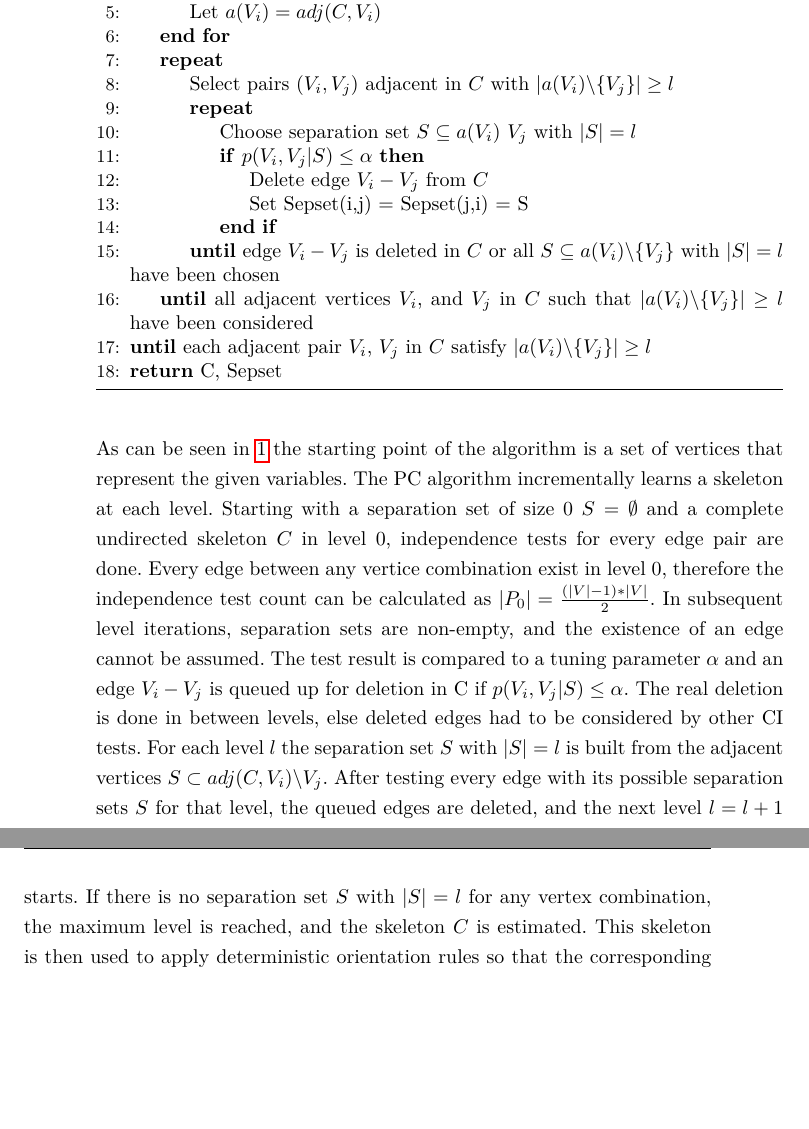
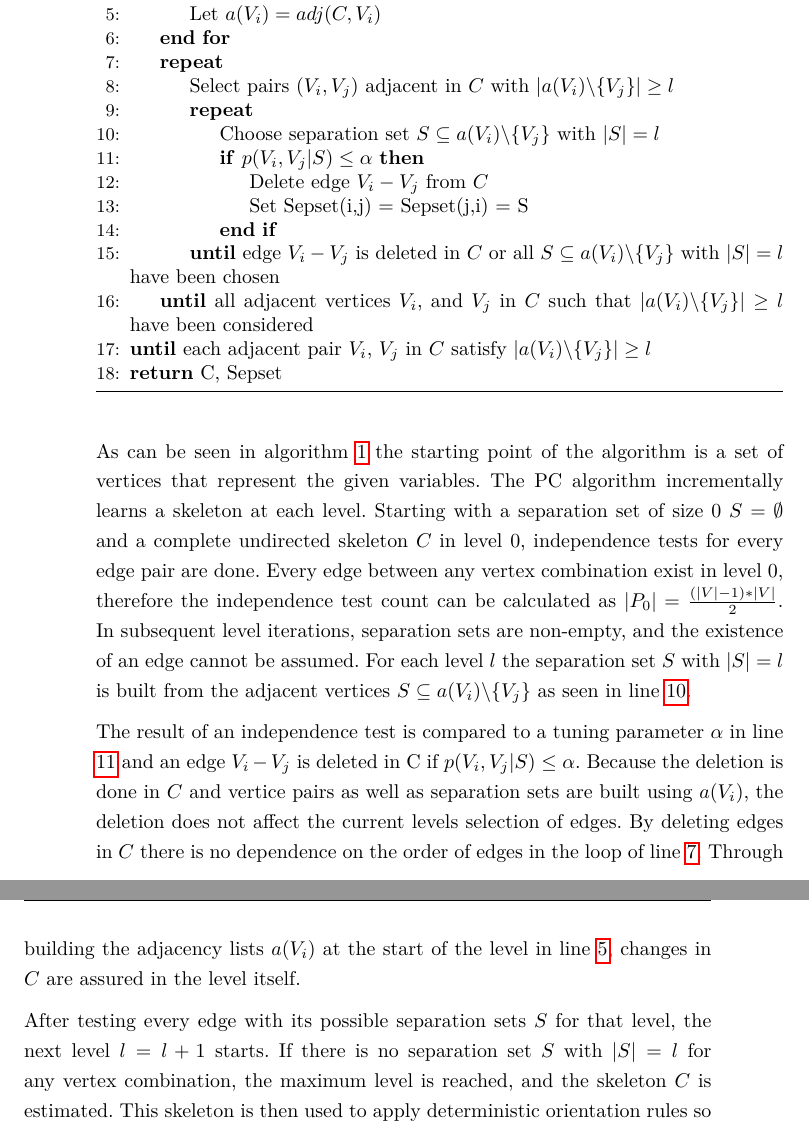
Before and after one commit to milanpro/Masterthesis-Milan, a LaTeX thesis (thesis.tex, which reads sections/2_background.tex): two parts of pages 25 and 26 of 73, joined at a grey line, cut so that both start at the same text, the shorter picture padded with empty space. Compiled offline with pdfLaTeX.

Commit message:
Correct PC algroithm annotations

```diff
--- a/sections/2_background.tex
+++ b/sections/2_background.tex
@@ -108,13 +108,13 @@ The version of the PC algorithm described in Colombo et al. \cite{colomboOrderIn
     \Repeat
         \State $l=l+1$
         \For{all Variables $V_i$ in $C$}
-            \State Let $a(V_i) = adj(C,V_i)$
+            \State Let $a(V_i) = adj(C,V_i)$ \label{alg:pcstable_adjlist}
         \EndFor
-        \Repeat
+        \Repeat \label{alg:pcstable_edgeloop}
             \State Select pairs $(V_i,V_j)$ adjacent in $C$ with $|a(V_i)\backslash\{V_j\}| \geq l$
             \Repeat
-                \State Choose separation set $S \subseteq a(V_i ) \ {V_j }$ with $| S | = l$
-                \If{$p(V_i,V_j|S) \leq \alpha$}
+                \State Choose separation set $S \subseteq a(V_i ) \backslash \{V_j \}$ with $| S | = l$ \label{alg:pcstable_sepsbuild}
+                \If{$p(V_i,V_j|S) \leq \alpha$} \label{alg:pcstable_alpha}
                     \State Delete edge $V_i - V_j$ from $C$
                     \State Set Sepset(i,j) = Sepset(j,i) = S
                 \EndIf
@@ -125,7 +125,11 @@ The version of the PC algorithm described in Colombo et al. \cite{colomboOrderIn
     \end{algorithmic}
 \end{algorithm}
 
-As can be seen in \ref{alg:pcstable} the starting point of the algorithm is a set of vertices that represent the given variables. The PC algorithm incrementally learns a skeleton at each level. Starting with a separation set of size 0 $S = \emptyset$ and a complete undirected skeleton $C$ in level 0, independence tests for every edge pair are done. Every edge between any vertice combination exist in level 0, therefore the independence test count can be calculated as $|P_0| = \frac{(|V| - 1) * |V|}{2}$. In subsequent level iterations, separation sets are non-empty, and the existence of an edge cannot be assumed. The test result is compared to a tuning parameter $\alpha$ and an edge $V_i - V_j$ is queued up for deletion in C if $p(V_i,V_j|S) \leq \alpha$. The real deletion is done in between levels, else deleted edges had to be considered by other CI tests. For each level $l$ the separation set $S$ with $|S| = l$ is built from the adjacent vertices $S \subset adj(C, V_i)\backslash V_j$. After testing every edge with its possible separation sets $S$ for that level, the queued edges are deleted, and the next level $l=l+1$ starts. If there is no separation set $S$ with $|S| = l$ for any vertex combination, the maximum level is reached, and the skeleton $C$ is estimated.
+As can be seen in algorithm \ref{alg:pcstable} the starting point of the algorithm is a set of vertices that represent the given variables. The PC algorithm incrementally learns a skeleton at each level. Starting with a separation set of size 0 $S = \emptyset$ and a complete undirected skeleton $C$ in level 0, independence tests for every edge pair are done. Every edge between any vertex combination exist in level 0, therefore the independence test count can be calculated as $|P_0| = \frac{(|V| - 1) * |V|}{2}$. In subsequent level iterations, separation sets are non-empty, and the existence of an edge cannot be assumed. For each level $l$ the separation set $S$ with $|S| = l$ is built from the adjacent vertices $S \subseteq a(V_i ) \backslash \{V_j \}$ as seen in line \ref{alg:pcstable_sepsbuild}.
+
+The result of an independence test is compared to a tuning parameter $\alpha$ in line \ref{alg:pcstable_alpha} and an edge $V_i - V_j$ is deleted in C if $p(V_i,V_j|S) \leq \alpha$. Because the deletion is done in $C$ and vertice pairs as well as separation sets are built using $a(V_i)$, the deletion does not affect the current levels selection of edges. By deleting edges in $C$ there is no dependence on the order of edges in the loop of line \ref{alg:pcstable_edgeloop}. Through building the adjacency lists $a(V_i)$ at the start of the level in line \ref{alg:pcstable_adjlist}, changes in $C$ are assured in the level itself.
+
+After testing every edge with its possible separation sets $S$ for that level, the next level $l=l+1$ starts. If there is no separation set $S$ with $|S| = l$ for any vertex combination, the maximum level is reached, and the skeleton $C$ is estimated.
 This skeleton is then used to apply deterministic orientation rules so that the corresponding CPDAG is found. \cite{colomboOrderIndependentConstraintBasedCausal,kalischEstimatingHighDimensionalDirected2007,pearlIntroductionCausalInference2010,schmidtOrderIndependentConstraintBasedCausal2018}
 % - Explain PC Algorithm
 % - Pseudocode listing
```
Also changed, not shown: sections/2_background.tex (2 more changed lines).
